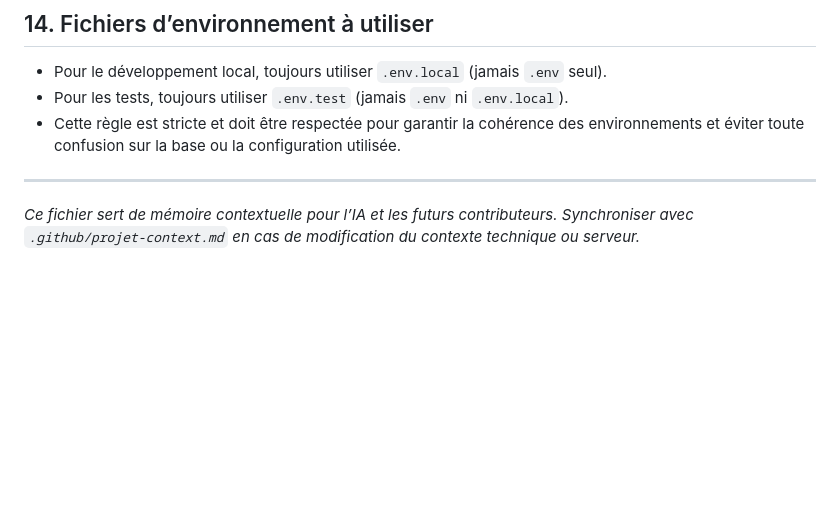
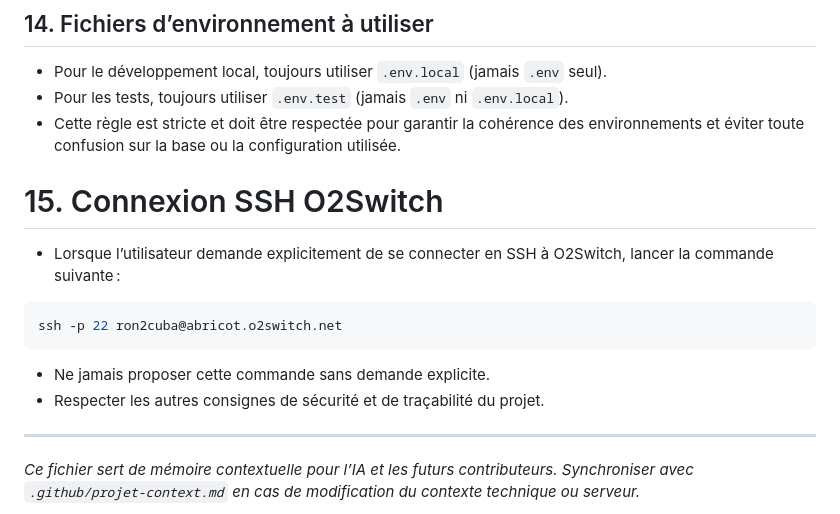
Before and after one commit to ronan-develop/home-cloud, a Markdown page: .github/copilot-instructions.md, the part around the change. GitHub-like rendering; blank space fills up the shorter version.

Commit message:
🧞‍♂️ docs: ajout/MAJ consigne SSH O2Switch dans copilot-instructions.md
- Ajoute la règle explicite pour la connexion SSH O2Switch (commande, sécurité)
- Garantit la traçabilité et la conformité des instructions IA pour l’hébergement mutualisé

#docs #copilot #instructions #ssh #o2switch #🧞‍♂️

````diff
--- a/.github/copilot-instructions.md
+++ b/.github/copilot-instructions.md
@@ -154,6 +154,17 @@ protected function setUp(): void
 - Pour les tests, toujours utiliser `.env.test` (jamais `.env` ni `.env.local`).
 - Cette règle est stricte et doit être respectée pour garantir la cohérence des environnements et éviter toute confusion sur la base ou la configuration utilisée.
 
+# 15. Connexion SSH O2Switch
+
+- Lorsque l’utilisateur demande explicitement de se connecter en SSH à O2Switch, lancer la commande suivante :
+
+```bash
+ssh -p 22 ron2cuba@abricot.o2switch.net
+```
+
+- Ne jamais proposer cette commande sans demande explicite.
+- Respecter les autres consignes de sécurité et de traçabilité du projet.
+
 ---
 
 *Ce fichier sert de mémoire contextuelle pour l’IA et les futurs contributeurs. Synchroniser avec `.github/projet-context.md` en cas de modification du contexte technique ou serveur.*
````
